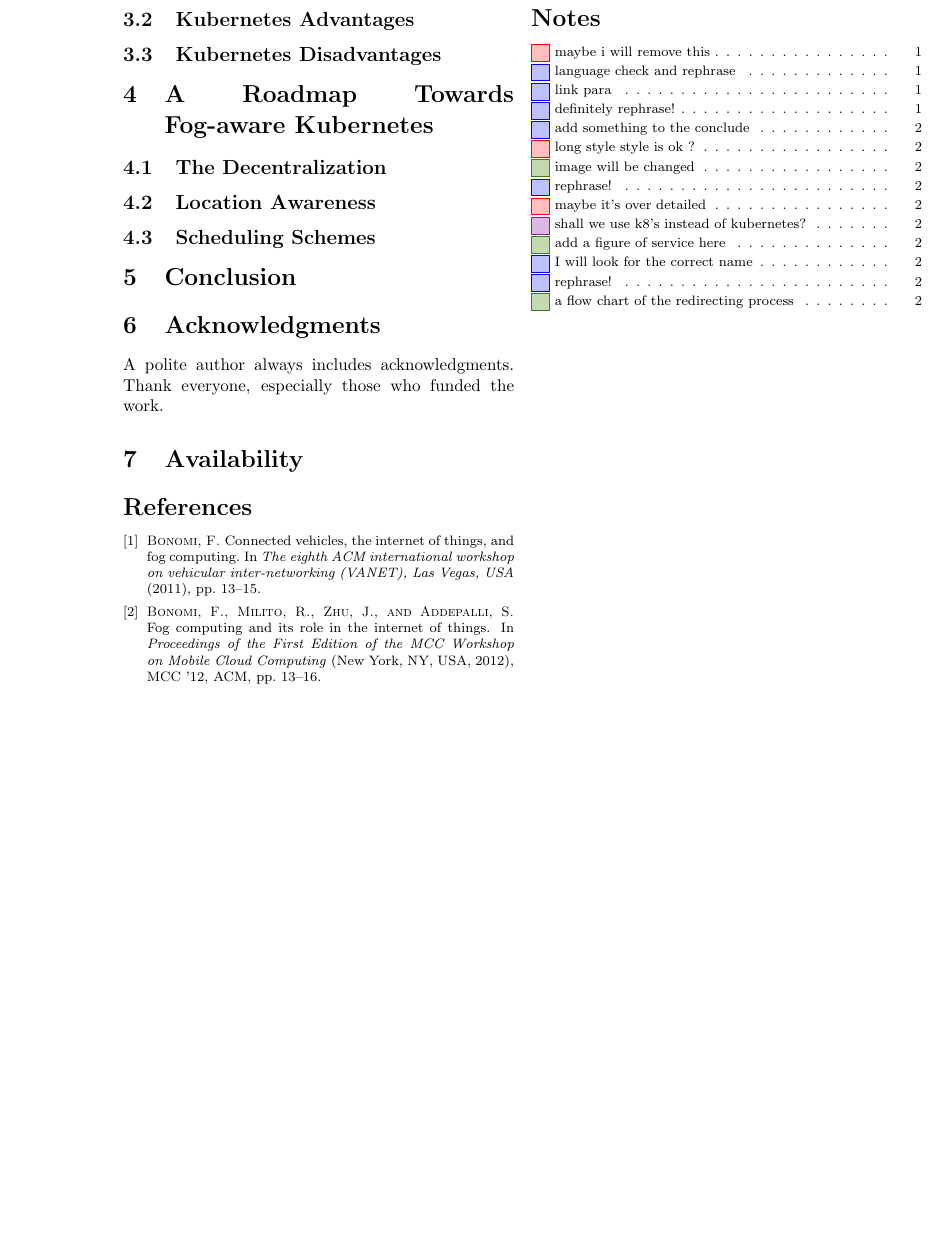
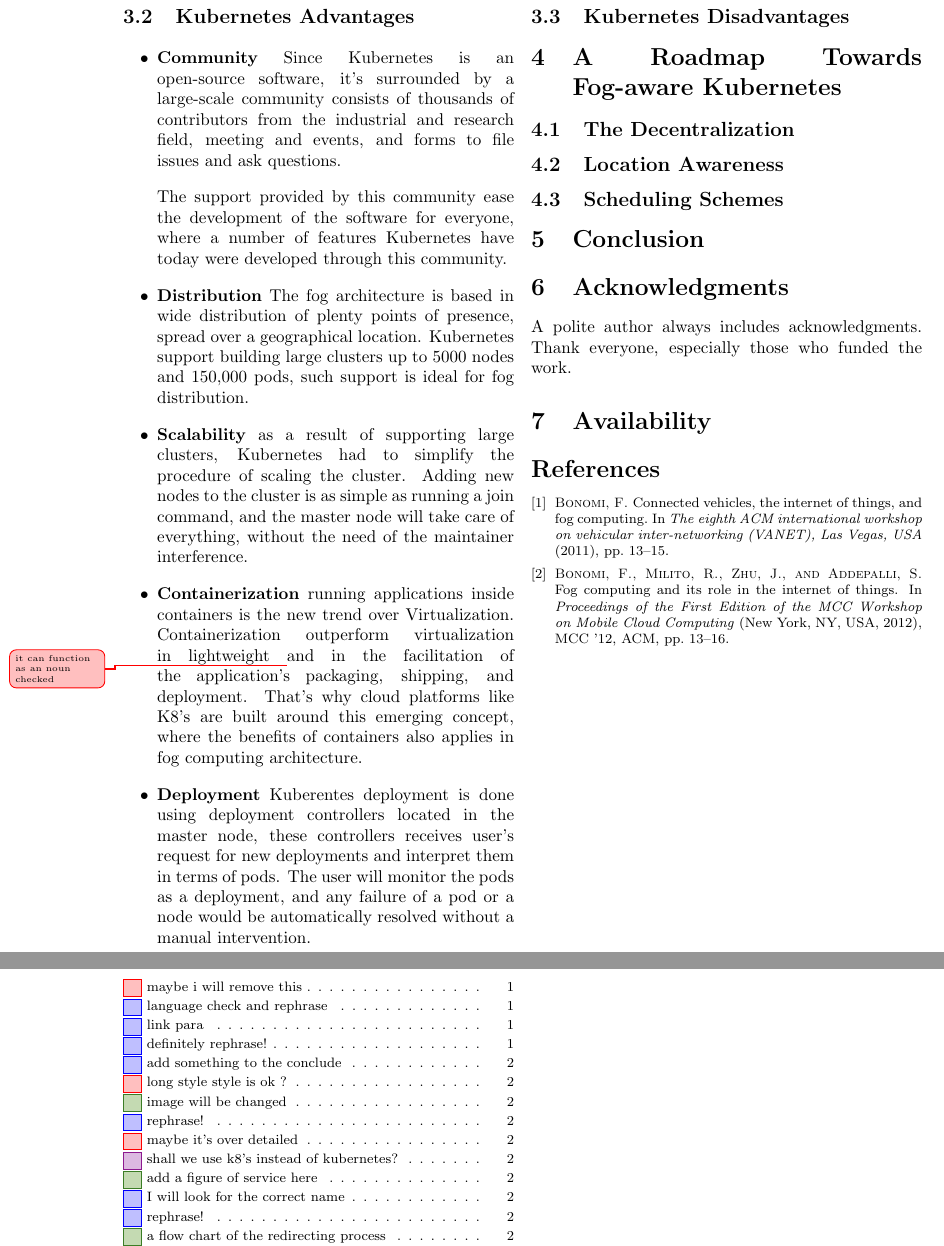
Before and after one commit to alijawadfahs/Hotedge, a LaTeX document (paper/fogaware.tex): part of page 3 of 3 before the commit and two parts of pages 3 and 4 of 4 after it, the two joined at a grey line, cut so that both start at the same text, the shorter picture padded with empty space. Compiled offline with pdfLaTeX; a LaTeX package or settings file that is missing is left out.

Commit message:
kube advantages

```diff
--- a/paper/fogaware.tex
+++ b/paper/fogaware.tex
@@ -116,23 +116,37 @@ The master can schedule the pods in any of the available nodes. The pods have to
 %services
 \info{add a figure of service here}
 
-The main purpose of the service is connecting the users to exposed pods, by redirecting them to an available pod. The user will send the request to the service Ip address, then the service will choose one of the pods available in a resource pool\change{I will look for the correct name}\change{rephrase!} and looks for the Ip address of the pods in the Iptables. This selection is done in a random way or by using a load-balancer that will select the least used pod.
+The main purpose of the service is connecting the users to exposed pods, by redirecting them to an available pod. The user will send the request to the service Ip address, then the service will choose one of the available pods in a resource pool\change{I will look for the correct name}\change{rephrase!} and looks for the Ip address of the pods in the Iptables. This selection is done in a random way or by using a load-balancer that will select the least used pod.
 
 \info{a flow chart of the redirecting process}
 
 
 \subsection{Kubernetes Advantages}
+\begin{itemize}
+\itemsep0em
 
-%Community.
+\item{\bf Community}
+Since Kubernetes is an open-source software, it's surrounded by a large-scale community consists of thousands of contributors from the industrial and research field, meeting and events, and forms to file issues and ask questions.
 
-%Scalability.
+The support provided by this community ease the development of the software for everyone, where a number of features Kubernetes have today were developed through this community.
+\item {\bf Distribution}
+The fog architecture is based in wide distribution of plenty points of presence, spread over a geographical location. Kubernetes support building large clusters up to 5000 nodes and 150,000 pods, such support is ideal for fog distribution.
+\item {\bf Scalability} as a result of supporting large clusters, Kubernetes had to simplify the procedure of scaling the cluster. Adding new nodes to the cluster is as simple as running a join command, and the master node will take care of everything, without the need of the maintainer interference.
 
-%Containerized.
 
-%Clean separation between the app and the system.
+\item {\bf Containerization} running applications inside containers is the new trend over Virtualization. Containerization outperform virtualization in lightweight \unsure{it can function as an noun checked}and in the facilitation of  the application's packaging, shipping, and deployment. That's why cloud platforms like K8's are built around this emerging concept, where the benefits of containers also applies in fog computing architecture.
 
-%Distribution
+\item {\bf Deployment} Kuberentes deployment is done using deployment controllers located in the master node, these controllers receives user's request for new deployments and interpret them in terms of pods. The user will monitor the pods as a deployment, and any failure of a pod or a node would be automatically resolved without a manual intervention.
+
+
+
+
+
+\end{itemize}
+
+
 \subsection{Kubernetes Disadvantages}
+
 
 %Centralization.
 
```
Also changed, not shown: paper/fogaware.tex (4 more changed lines).
